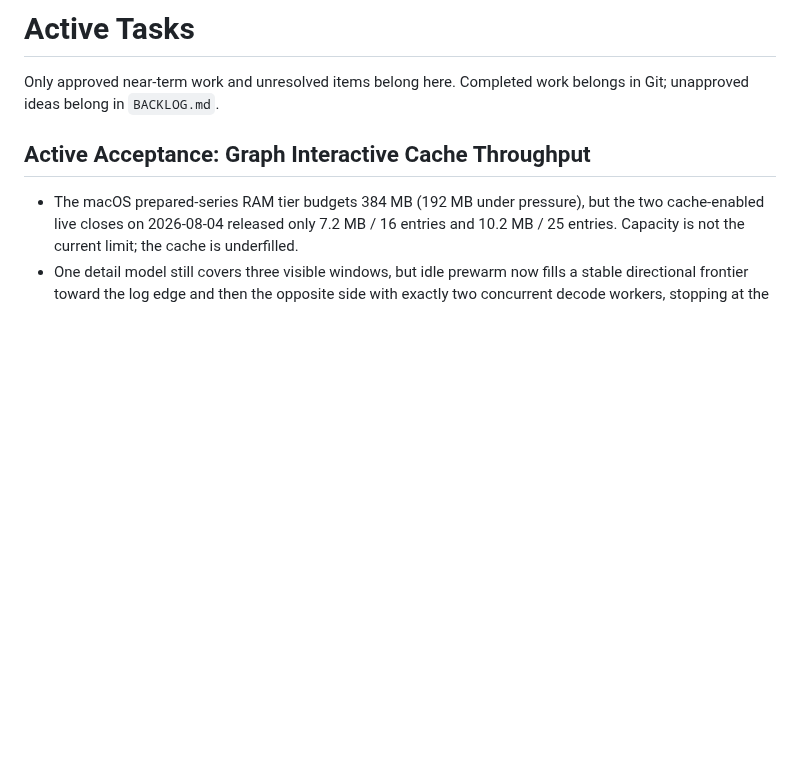
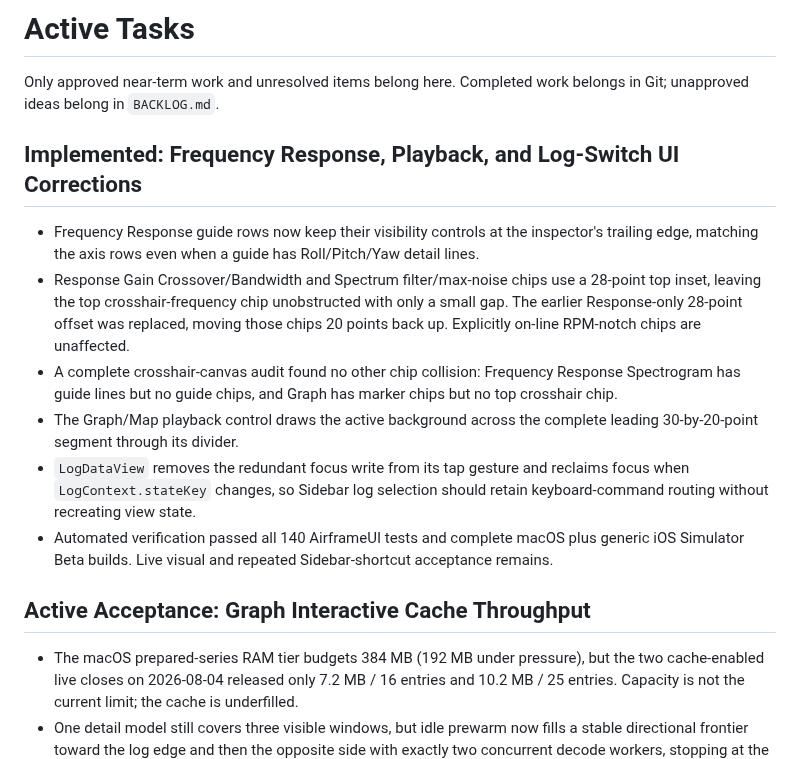
Before and after one commit to danielkbx/airframe_workspace, a Markdown page: .agents/TASKS.md, the part around the change. GitHub-like rendering; blank space fills up the shorter version.

```diff
--- a/.agents/TASKS.md
+++ b/.agents/TASKS.md
@@ -1,6 +1,15 @@
 # Active Tasks
 
 Only approved near-term work and unresolved items belong here. Completed work belongs in Git; unapproved ideas belong in `BACKLOG.md`.
+
+## Implemented: Frequency Response, Playback, and Log-Switch UI Corrections
+
+- Frequency Response guide rows now keep their visibility controls at the inspector's trailing edge, matching the axis rows even when a guide has Roll/Pitch/Yaw detail lines.
+- Response Gain Crossover/Bandwidth and Spectrum filter/max-noise chips use a 28-point top inset, leaving the top crosshair-frequency chip unobstructed with only a small gap. The earlier Response-only 28-point offset was replaced, moving those chips 20 points back up. Explicitly on-line RPM-notch chips are unaffected.
+- A complete crosshair-canvas audit found no other chip collision: Frequency Response Spectrogram has guide lines but no guide chips, and Graph has marker chips but no top crosshair chip.
+- The Graph/Map playback control draws the active background across the complete leading 30-by-20-point segment through its divider.
+- `LogDataView` removes the redundant focus write from its tap gesture and reclaims focus when `LogContext.stateKey` changes, so Sidebar log selection should retain keyboard-command routing without recreating view state.
+- Automated verification passed all 140 AirframeUI tests and complete macOS plus generic iOS Simulator Beta builds. Live visual and repeated Sidebar-shortcut acceptance remains.
 
 ## Active Acceptance: Graph Interactive Cache Throughput
 
```
Also changed, not shown: .agents/PLAN.md (+26 -0 lines).
